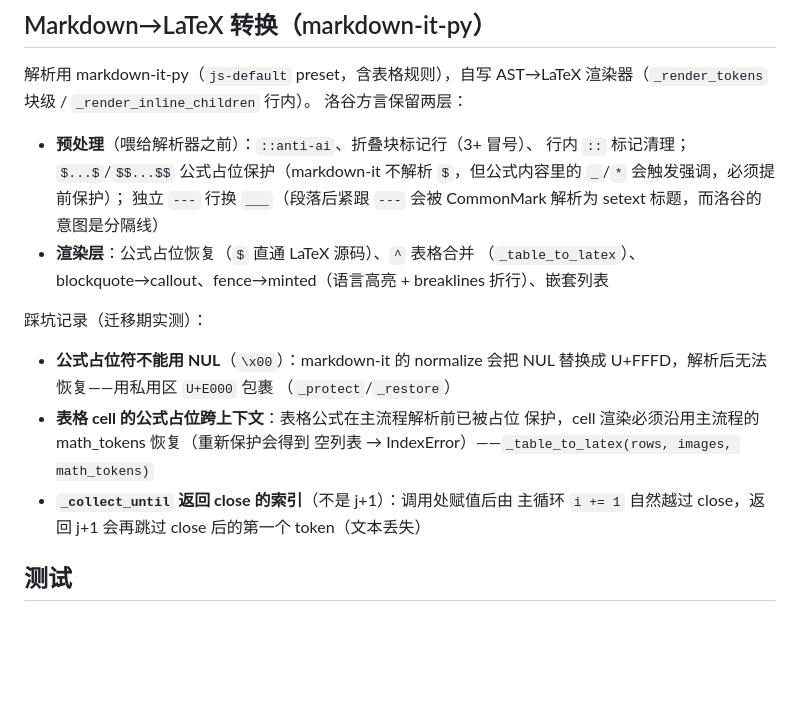
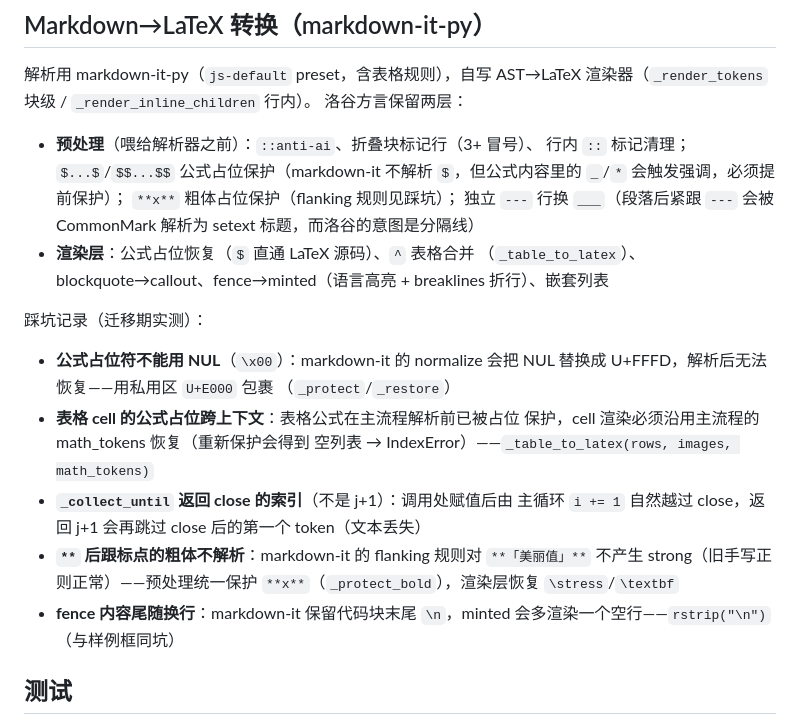
Before and after one commit to arglyzine/luogu2pdf, a Markdown page: docs/implementation.md, the part around the change. GitHub-like rendering; blank space fills up the shorter version.

```diff
--- a/docs/implementation.md
+++ b/docs/implementation.md
@@ -64,6 +64,7 @@ AST→LaTeX 渲染器（`_render_tokens` 块级 / `_render_inline_children` 行
 - **预处理**（喂给解析器之前）：`::anti-ai`、折叠块标记行（3+ 冒号）、
   行内 `::` 标记清理；`$...$`/`$$...$$` 公式占位保护（markdown-it 不解析
   `$`，但公式内容里的 `_`/`*` 会触发强调，必须提前保护）；
+  `**x**` 粗体占位保护（flanking 规则见踩坑）；
   独立 `---` 行换 `___`（段落后紧跟 `---` 会被 CommonMark 解析为
   setext 标题，而洛谷的意图是分隔线）
 - **渲染层**：公式占位恢复（`$` 直通 LaTeX 源码）、`^` 表格合并
@@ -81,6 +82,11 @@ AST→LaTeX 渲染器（`_render_tokens` 块级 / `_render_inline_children` 行
 - **`_collect_until` 返回 close 的索引**（不是 j+1）：调用处赋值后由
   主循环 `i += 1` 自然越过 close，返回 j+1 会再跳过 close 后的第一个
   token（文本丢失）
+- **`**` 后跟标点的粗体不解析**：markdown-it 的 flanking 规则对
+  `**「美丽值」**` 不产生 strong（旧手写正则正常）——预处理统一保护
+  `**x**`（`_protect_bold`），渲染层恢复 `\stress`/`\textbf`
+- **fence 内容尾随换行**：markdown-it 保留代码块末尾 `\n`，minted
+  会多渲染一个空行——`rstrip("\n")`（与样例框同坑）
 
 ## 测试
 
```
Also changed, not shown: AGENTS.md (+4 -4 lines).
